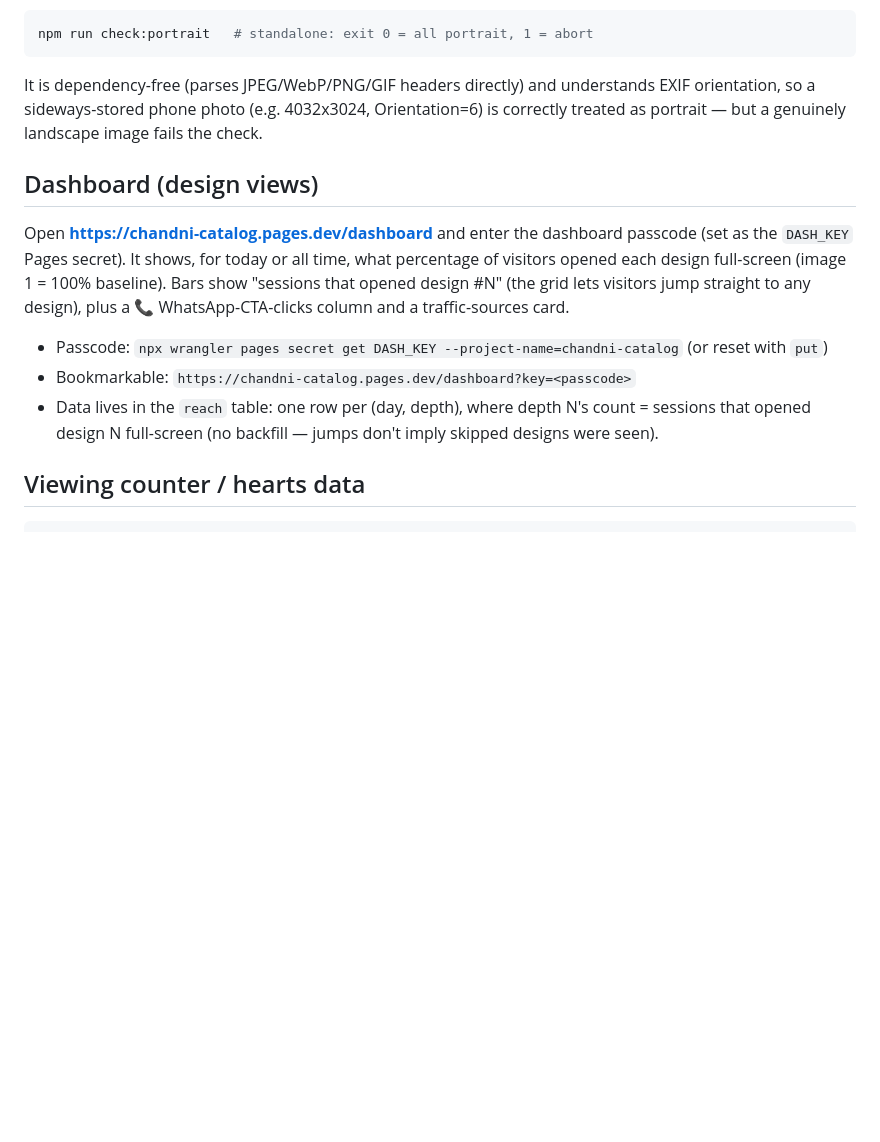
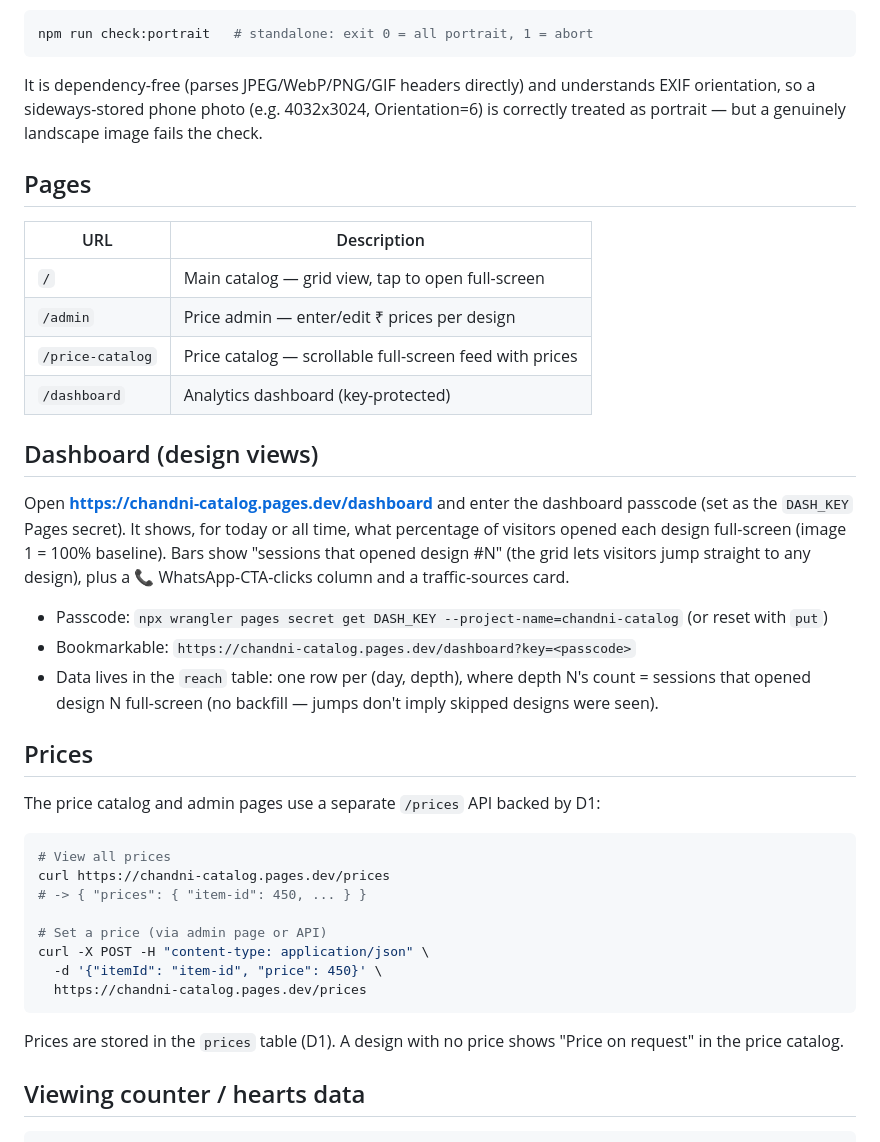
Before and after one commit to kingersid/b2b-catalog, a Markdown page: README.md, the part around one of its changes. GitHub-like rendering; blank space fills up the shorter version.

````diff
--- a/README.md
+++ b/README.md
@@ -134,6 +152,15 @@ It is dependency-free (parses JPEG/WebP/PNG/GIF headers directly) and understand
 EXIF orientation, so a sideways-stored phone photo (e.g. 4032x3024, Orientation=6)
 is correctly treated as portrait — but a genuinely landscape image fails the check.
 
+## Pages
+
+| URL | Description |
+|-----|-------------|
+| `/` | Main catalog — grid view, tap to open full-screen |
+| `/admin` | Price admin — enter/edit ₹ prices per design |
+| `/price-catalog` | Price catalog — scrollable full-screen feed with prices |
+| `/dashboard` | Analytics dashboard (key-protected) |
+
 ## Dashboard (design views)
 
 Open **https://chandni-catalog.pages.dev/dashboard** and enter the dashboard passcode
@@ -147,6 +174,24 @@ plus a 📞 WhatsApp-CTA-clicks column and a traffic-sources card.
 - Data lives in the `reach` table: one row per (day, depth), where depth N's count =
   sessions that opened design N full-screen (no backfill — jumps don't imply skipped
   designs were seen).
+
+## Prices
+
+The price catalog and admin pages use a separate `/prices` API backed by D1:
+
+```bash
+# View all prices
+curl https://chandni-catalog.pages.dev/prices
+# -> { "prices": { "item-id": 450, ... } }
+
+# Set a price (via admin page or API)
+curl -X POST -H "content-type: application/json" \
+  -d '{"itemId": "item-id", "price": 450}' \
+  https://chandni-catalog.pages.dev/prices
+```
+
+Prices are stored in the `prices` table (D1). A design with no price shows
+"Price on request" in the price catalog.
 
 ## Viewing counter / hearts data
 
````
Also changed, not shown: other parts of README.md (+37 -19 lines), AGENTS.md (added, +130 -0 lines).
